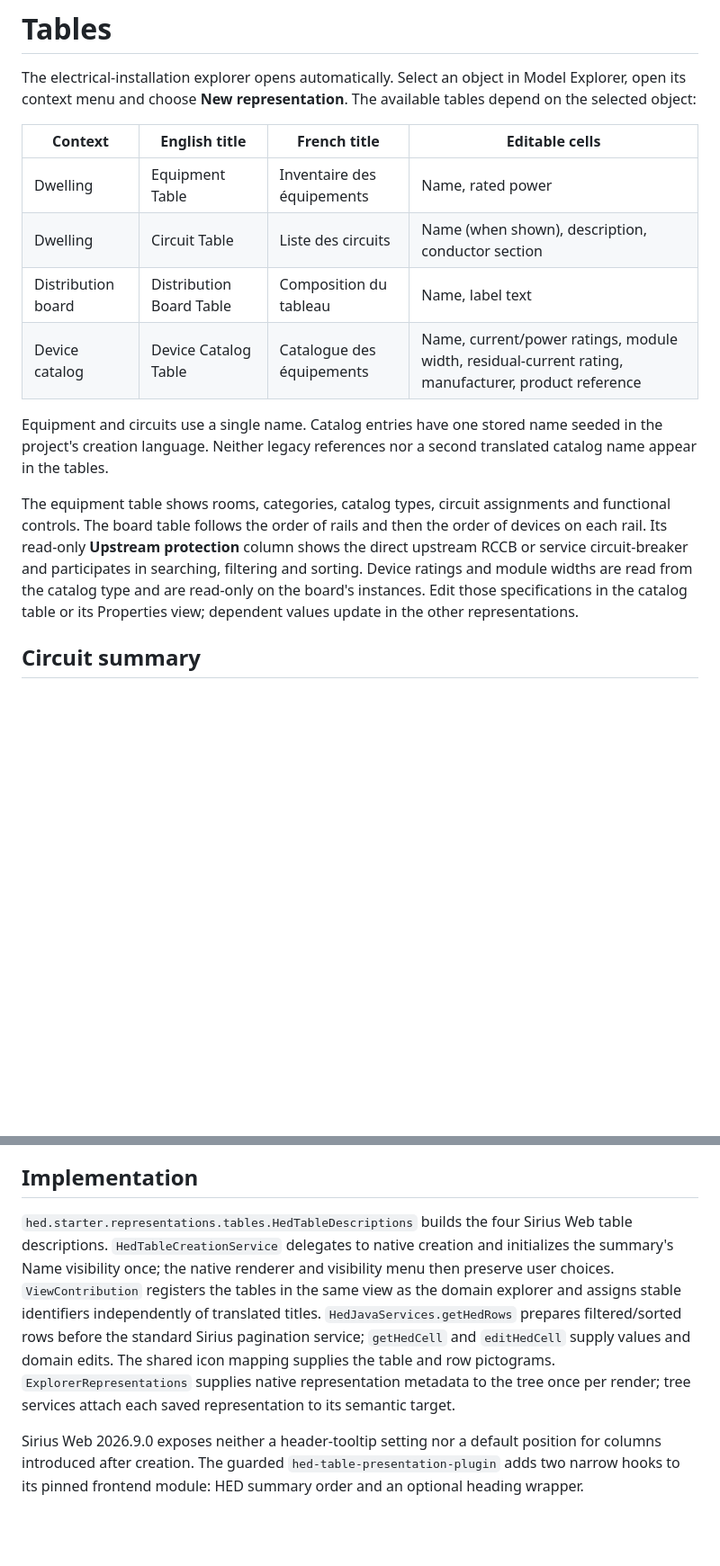
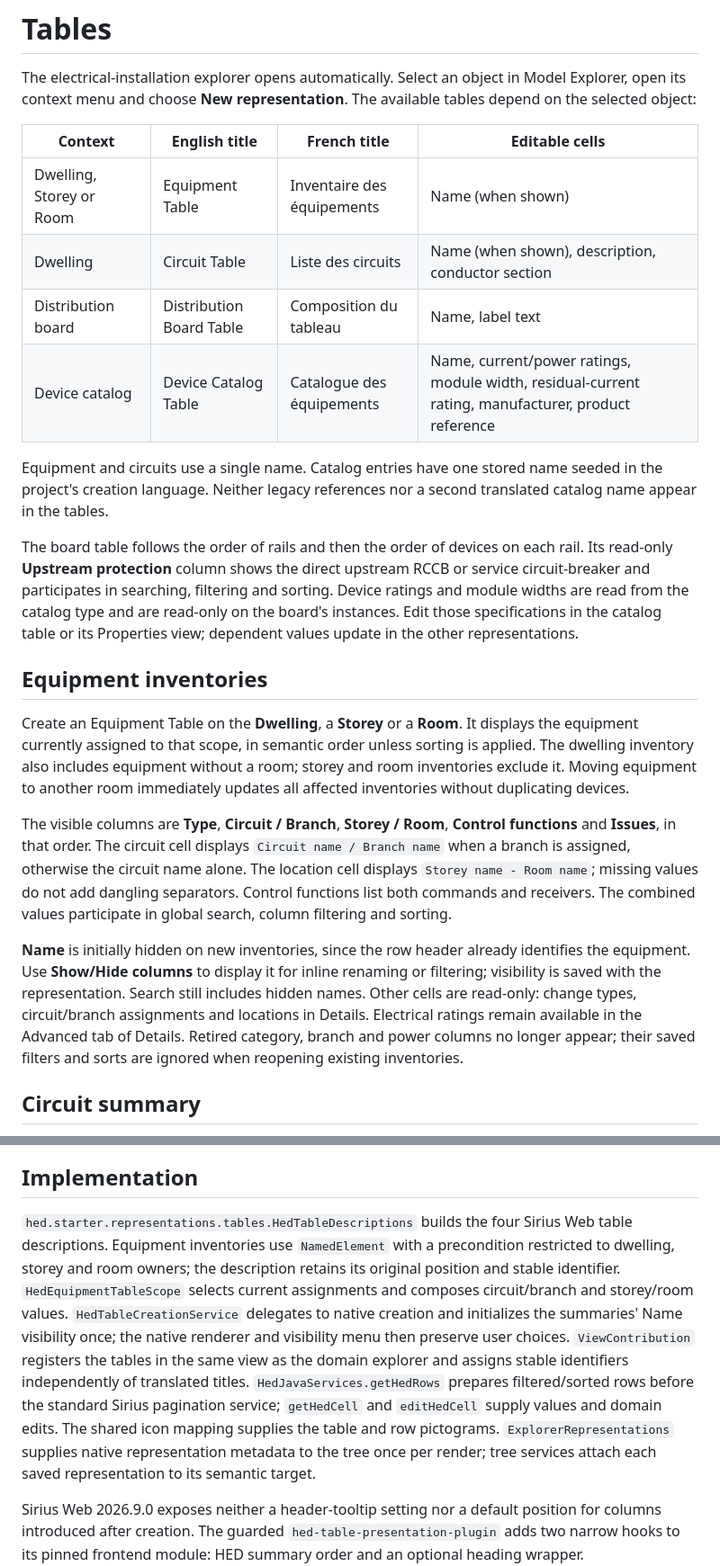
Before and after one commit to lredor/hed, a Markdown page: doc/tables.md, 2 parts joined by grey strips. Shown at 90% size. Drawn GitHub-style; blank space fills up the shorter version.

```diff
--- a/doc/tables.md
+++ b/doc/tables.md
@@ -14,14 +14,22 @@ The electrical-installation explorer opens automatically. Select an object in Mo
 
 | Context | English title | French title | Editable cells |
 | --- | --- | --- | --- |
-| Dwelling | Equipment Table | Inventaire des équipements | Name, rated power |
+| Dwelling, Storey or Room | Equipment Table | Inventaire des équipements | Name (when shown) |
 | Dwelling | Circuit Table | Liste des circuits | Name (when shown), description, conductor section |
 | Distribution board | Distribution Board Table | Composition du tableau | Name, label text |
 | Device catalog | Device Catalog Table | Catalogue des équipements | Name, current/power ratings, module width, residual-current rating, manufacturer, product reference |
 
 Equipment and circuits use a single name. Catalog entries have one stored name seeded in the project's creation language. Neither legacy references nor a second translated catalog name appear in the tables.
 
-The equipment table shows rooms, categories, catalog types, circuit assignments and functional controls. The board table follows the order of rails and then the order of devices on each rail. Its read-only **Upstream protection** column shows the direct upstream RCCB or service circuit-breaker and participates in searching, filtering and sorting. Device ratings and module widths are read from the catalog type and are read-only on the board's instances. Edit those specifications in the catalog table or its Properties view; dependent values update in the other representations.
+The board table follows the order of rails and then the order of devices on each rail. Its read-only **Upstream protection** column shows the direct upstream RCCB or service circuit-breaker and participates in searching, filtering and sorting. Device ratings and module widths are read from the catalog type and are read-only on the board's instances. Edit those specifications in the catalog table or its Properties view; dependent values update in the other representations.
+
+## Equipment inventories
+
+Create an Equipment Table on the **Dwelling**, a **Storey** or a **Room**. It displays the equipment currently assigned to that scope, in semantic order unless sorting is applied. The dwelling inventory also includes equipment without a room; storey and room inventories exclude it. Moving equipment to another room immediately updates all affected inventories without duplicating devices.
+
+The visible columns are **Type**, **Circuit / Branch**, **Storey / Room**, **Control functions** and **Issues**, in that order. The circuit cell displays `Circuit name / Branch name` when a branch is assigned, otherwise the circuit name alone. The location cell displays `Storey name - Room name`; missing values do not add dangling separators. Control functions list both commands and receivers. The combined values participate in global search, column filtering and sorting.
+
+**Name** is initially hidden on new inventories, since the row header already identifies the equipment. Use **Show/Hide columns** to display it for inline renaming or filtering; visibility is saved with the representation. Search still includes hidden names. Other cells are read-only: change types, circuit/branch assignments and locations in Details. Electrical ratings remain available in the Advanced tab of Details. Retired category, branch and power columns no longer appear; their saved filters and sorts are ignored when reopening existing inventories.
 
 ## Circuit summary
 
@@ -41,7 +49,7 @@ Changes are saved by Sirius Web. Reopening the representation restores the edite
 
 ## Implementation
 
-`hed.starter.representations.tables.HedTableDescriptions` builds the four Sirius Web table descriptions. `HedTableCreationService` delegates to native creation and initializes the summary's Name visibility once; the native renderer and visibility menu then preserve user choices. `ViewContribution` registers the tables in the same view as the domain explorer and assigns stable identifiers independently of translated titles. `HedJavaServices.getHedRows` prepares filtered/sorted rows before the standard Sirius pagination service; `getHedCell` and `editHedCell` supply values and domain edits. The shared icon mapping supplies the table and row pictograms. `ExplorerRepresentations` supplies native representation metadata to the tree once per render; tree services attach each saved representation to its semantic target.
+`hed.starter.representations.tables.HedTableDescriptions` builds the four Sirius Web table descriptions. Equipment inventories use `NamedElement` with a precondition restricted to dwelling, storey and room owners; the description retains its original position and stable identifier. `HedEquipmentTableScope` selects current assignments and composes circuit/branch and storey/room values. `HedTableCreationService` delegates to native creation and initializes the summaries' Name visibility once; the native renderer and visibility menu then preserve user choices. `ViewContribution` registers the tables in the same view as the domain explorer and assigns stable identifiers independently of translated titles. `HedJavaServices.getHedRows` prepares filtered/sorted rows before the standard Sirius pagination service; `getHedCell` and `editHedCell` supply values and domain edits. The shared icon mapping supplies the table and row pictograms. `ExplorerRepresentations` supplies native representation metadata to the tree once per render; tree services attach each saved representation to its semantic target.
 
 Sirius Web 2026.9.0 exposes neither a header-tooltip setting nor a default position for columns introduced after creation. The guarded `hed-table-presentation-plugin` adds two narrow hooks to its pinned frontend module: HED summary order and an optional heading wrapper. `HedTablePresentation` supplies the ordered projection and the translated RCCB tooltip while retaining native columns, cells, identities and visibility preferences. Other tables keep native column reordering. Unit tests check the installed module boundaries; an incompatible dependency update fails the build explicitly.
 
```
Also changed, not shown: README.md (+2 -2 lines), doc/images/representations/equipment-table.png, 14 other files.
